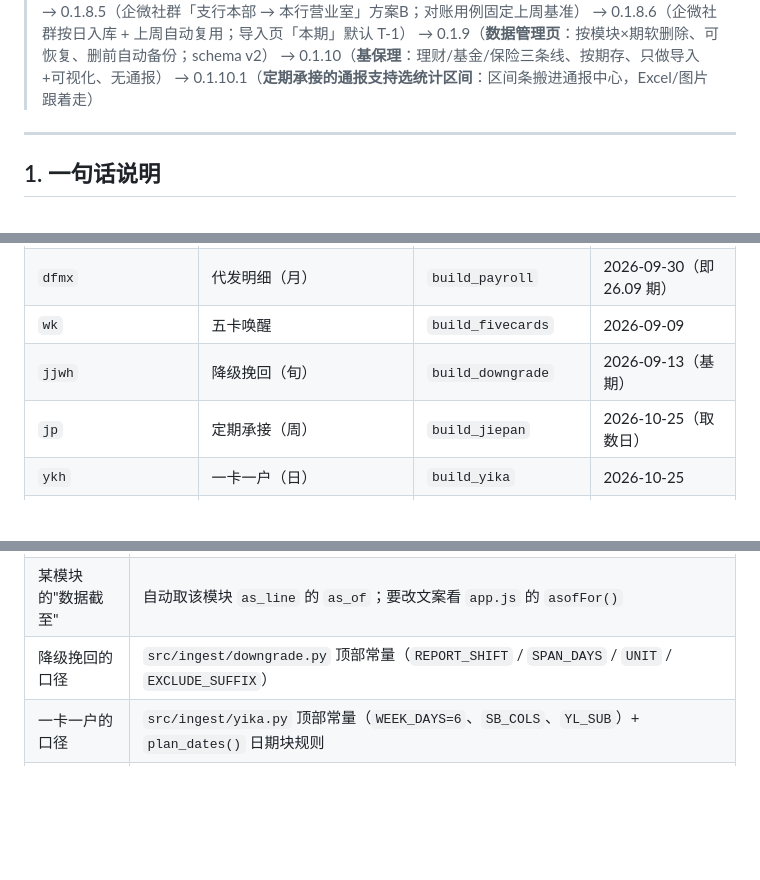
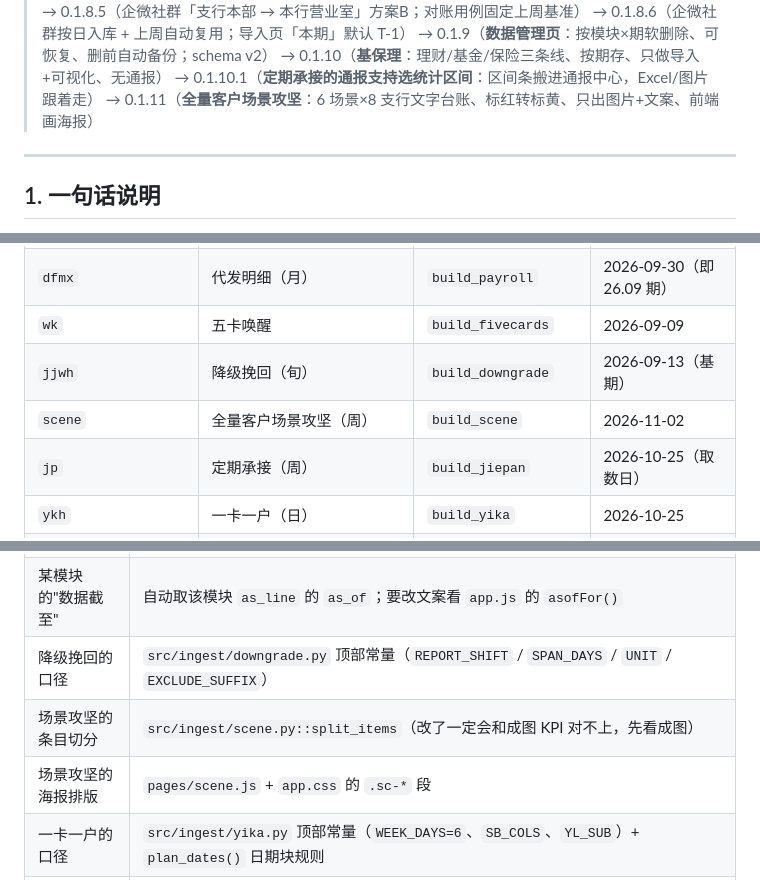
Before and after one commit to IVseIce/icbc-dashboard, a Markdown page: docs/HANDOFF.md, 3 parts joined by grey strips. Rendered like a GitHub page; blank space fills up the shorter version.

```diff
--- a/docs/HANDOFF.md
+++ b/docs/HANDOFF.md
@@ -25,6 +25,7 @@
 > → 0.1.9（**数据管理页**：按模块×期软删除、可恢复、删前自动备份；schema v2）
 > → 0.1.10（**基保理**：理财/基金/保险三条线、按期存、只做导入+可视化、无通报）
 > → 0.1.10.1（**定期承接的通报支持选统计区间**：区间条搬进通报中心，Excel/图片跟着走）
+> → 0.1.11（**全量客户场景攻坚**：6 场景×8 支行文字台账、标红转标黄、只出图片+文案、前端画海报）
 
 ---
 
@@ -247,6 +248,7 @@ icbc-dashboard/
 | `dfmx` | 代发明细（月） | `build_payroll` | 2026-09-30（即 26.09 期） |
 | `wk` | 五卡唤醒 | `build_fivecards` | 2026-09-09 |
 | `jjwh` | 降级挽回（旬） | `build_downgrade` | 2026-09-13（基期） |
+| `scene` | 全量客户场景攻坚（周） | `build_scene` | 2026-11-02 |
 | `jp` | 定期承接（周） | `build_jiepan` | 2026-10-25（取数日） |
 | `ykh` | 一卡一户（日） | `build_yika` | 2026-10-25 |
 | `pbs` | 私人银行（旬） | `build_pbs` | 2026-10-24 |
@@ -998,6 +1016,8 @@ icbc-dashboard/
 | 查库/排障 | `python scripts/migrate_to_sqlite.py --db-info`，或 `sqlite3 data/icbc.db "select line,max(as_of),count(*) from snapshot group by line"` |
 | 某模块的"数据截至" | 自动取该模块 `as_line` 的 `as_of`；要改文案看 `app.js` 的 `asofFor()` |
 | 降级挽回的口径 | `src/ingest/downgrade.py` 顶部常量（`REPORT_SHIFT` / `SPAN_DAYS` / `UNIT` / `EXCLUDE_SUFFIX`） |
+| 场景攻坚的条目切分 | `src/ingest/scene.py::split_items`（改了一定会和成图 KPI 对不上，先看成图） |
+| 场景攻坚的海报排版 | `pages/scene.js` + `app.css` 的 `.sc-*` 段 |
 | 一卡一户的口径 | `src/ingest/yika.py` 顶部常量（`WEEK_DAYS=6`、`SB_COLS`、`YL_SUB`）+ `plan_dates()` 日期块规则 |
 | 一卡一户的网点/目标 | 改 `src/report/assets/yika_targets.json`，或改 `scripts/build_yika_assets.py` 后重跑 |
 | 一卡一户的母版样式 | 换 `src/report/assets/yika_base.xlsx`（务必跑 `build_yika_assets.py` 生成，别手清） |
```
Also changed, not shown: other parts of docs/HANDOFF.md (+21 -5 lines).
